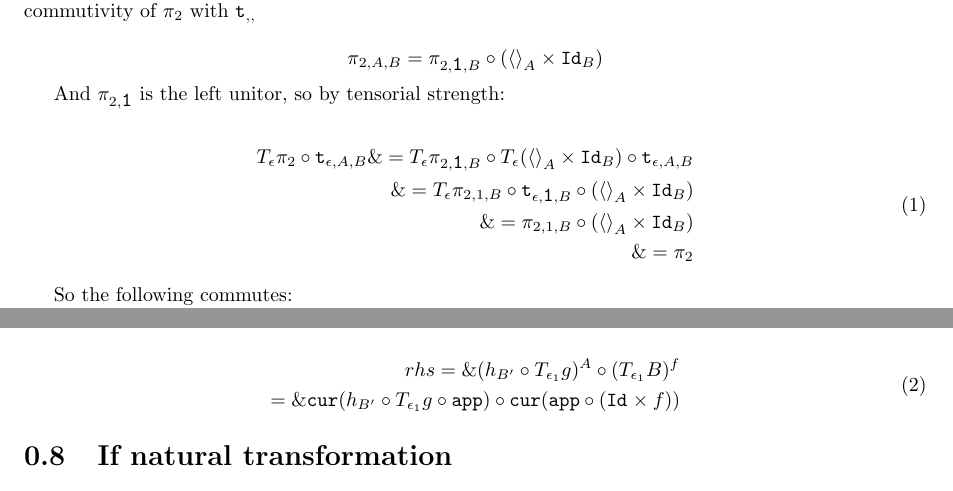
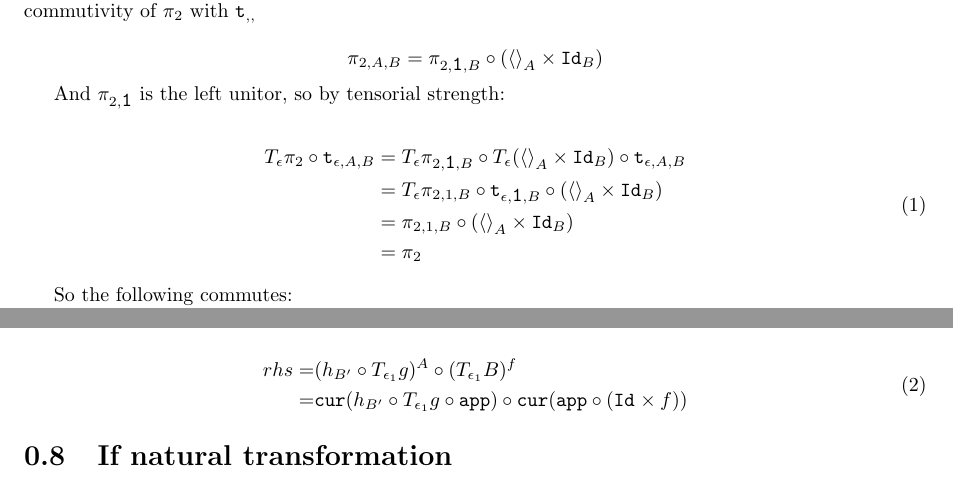
Before and after one commit to Al153/Part3Project, a LaTeX document (diss/CategoryRequirements.tex): two parts of pages 2 and 3 of 3, joined at a grey line, cut so that both start at the same text. Compiled offline with pdfLaTeX.

Commit message:
fixed ampersands

```diff
--- a/diss/CategoryRequirements.tex
+++ b/diss/CategoryRequirements.tex
@@ -85,10 +85,10 @@ Due to the left-unitor law, we can develop a new law for the commutivity of $\pp
 
     \begin{equation}
         \begin{split}
-            \T{\e}{\pp} \after \tstrength{\e}{A}{B} \& = \T{\e}{\pi_{2, \1, B}} \after \T{\e}{(\term{A} \times \Id{B})} \after \tstrength{\e}{A}{B} \\
-            \& = \T{\e}{\pi_{2, 1, B}} \after \tstrength{\e}{\1}{B} \after (\term{A} \times \Id{B}) \\
-            \& = \pi_{2,1,B} \after (\term{A} \times \Id{B}) \\
-            \& = \pp
+            \T{\e}{\pp} \after \tstrength{\e}{A}{B} & = \T{\e}{\pi_{2, \1, B}} \after \T{\e}{(\term{A} \times \Id{B})} \after \tstrength{\e}{A}{B} \\
+            & = \T{\e}{\pi_{2, 1, B}} \after \tstrength{\e}{\1}{B} \after (\term{A} \times \Id{B}) \\
+            & = \pi_{2,1,B} \after (\term{A} \times \Id{B}) \\
+            & = \pp
         \end{split}
     \end{equation}
 
@@ -185,8 +185,8 @@ $$
 
 \begin{equation}
     \begin{split}
-        rhs = \& (h_{B'} \after \T{\e_1}{g})^A \after (\T{\e_1}{B})^f \\
-        = \& \cur{h_{B'}  \after \T{\e_1}{g}\after \app} \after \cur{\app \after (\Id{} \times f)}\\
+        rhs = & (h_{B'} \after \T{\e_1}{g})^A \after (\T{\e_1}{B})^f \\
+        = & \cur{h_{B'}  \after \T{\e_1}{g}\after \app} \after \cur{\app \after (\Id{} \times f)}\\
     \end{split}
 \end{equation}
 
```
Also changed, not shown: diss/CategoryRequirements.pdf.
